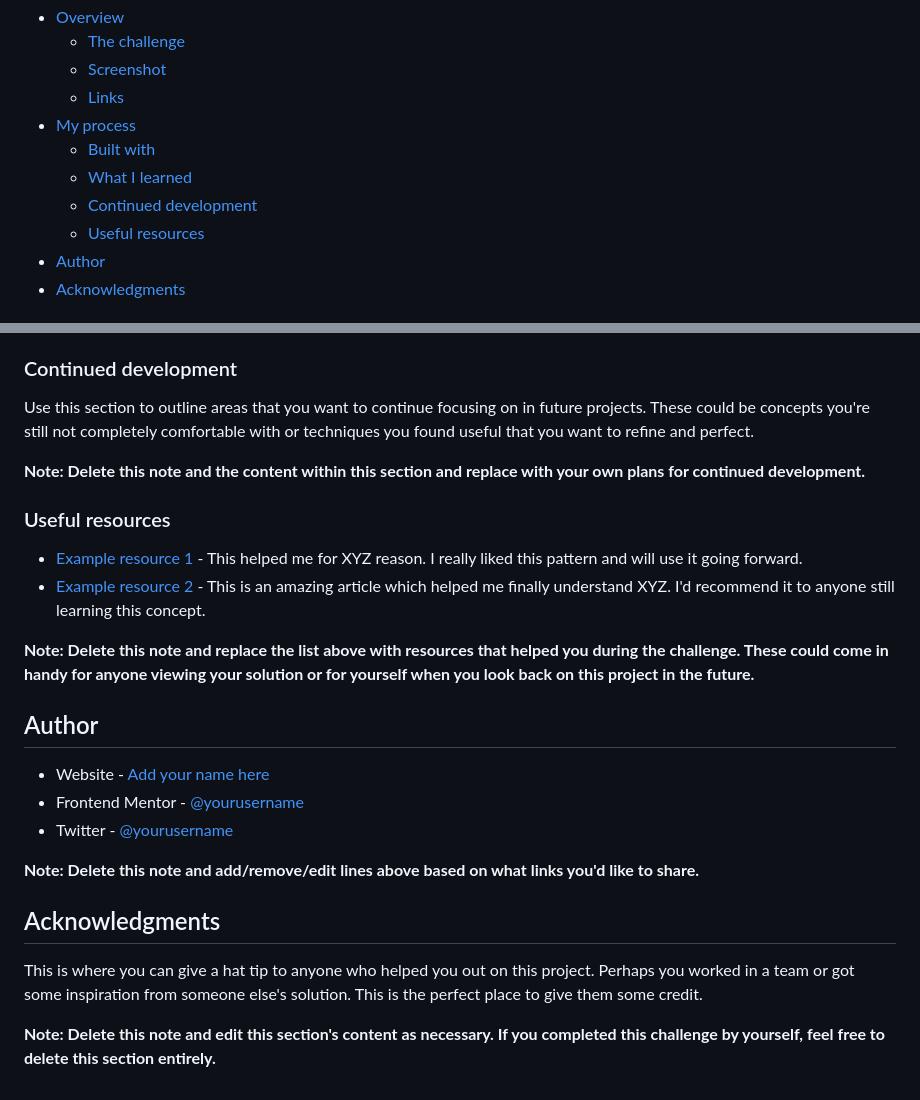
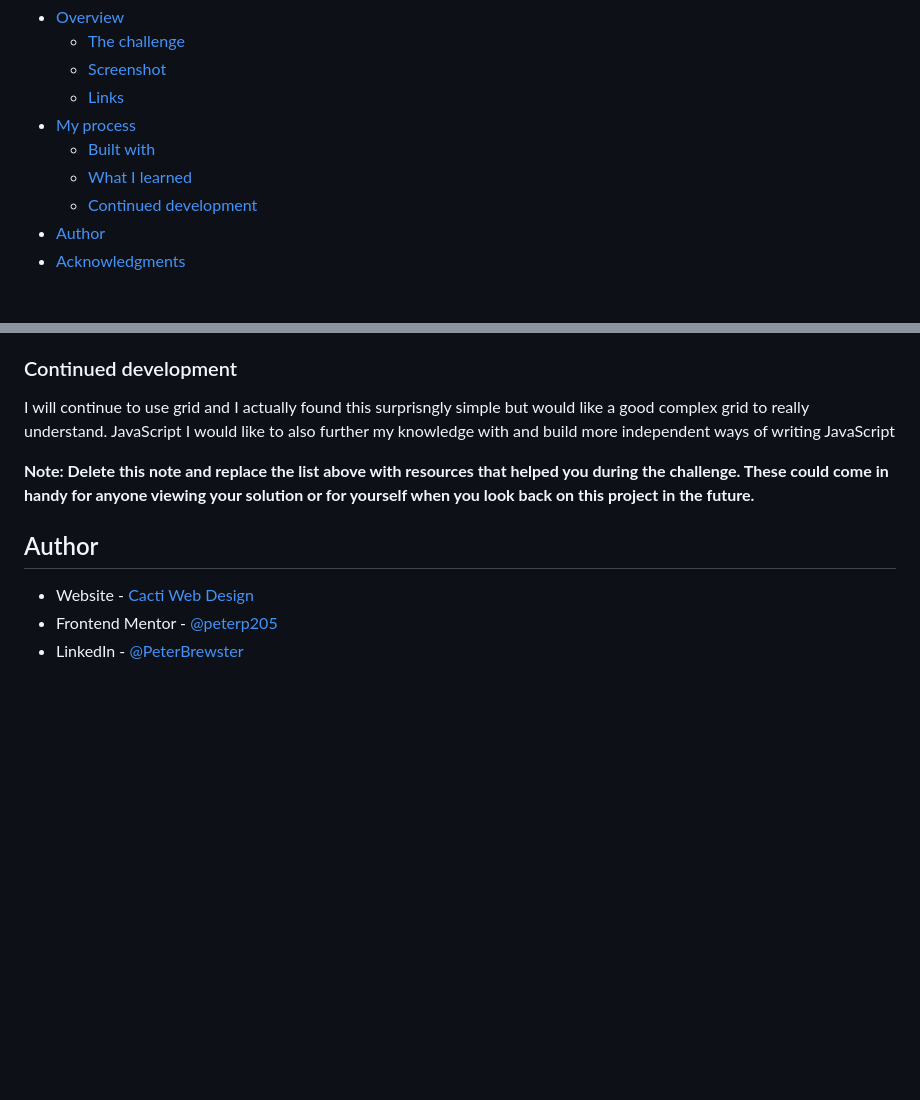
Before and after one commit to peterp205/Sign-up-form-verification, a Markdown page: README-template.md, 2 parts joined by grey strips. Drawn GitHub-style; blank space fills up the shorter version.

Commit message:
Final design complete

```diff
--- a/README-template.md
+++ b/README-template.md
@@ -12,7 +12,6 @@ This is a solution to the [Intro component with sign up form challenge on Fronte
   - [Built with](#built-with)
   - [What I learned](#what-i-learned)
   - [Continued development](#continued-development)
-  - [Useful resources](#useful-resources)
 - [Author](#author)
 - [Acknowledgments](#acknowledgments)
 
@@ -87,26 +94,11 @@ If you want more help with writing markdown, we'd recommend checking out [The Ma
 ### Continued development
 
-Use this section to outline areas that you want to continue focusing on in future projects. These could be concepts you're still not completely comfortable with or techniques you found useful that you want to refine and perfect.
-
-**Note: Delete this note and the content within this section and replace with your own plans for continued development.**
-
-### Useful resources
-
-- [Example resource 1](https://www.example.com) - This helped me for XYZ reason. I really liked this pattern and will use it going forward.
-- [Example resource 2](https://www.example.com) - This is an amazing article which helped me finally understand XYZ. I'd recommend it to anyone still learning this concept.
+I will continue to use grid and I actually found this surprisngly simple but would like a good complex grid to really understand. JavaScript I would like to also further my knowledge with and build more independent ways of writing JavaScript
 
 **Note: Delete this note and replace the list above with resources that helped you during the challenge. These could come in handy for anyone viewing your solution or for yourself when you look back on this project in the future.**
 
 ## Author
 
-- Website - [Add your name here](https://www.your-site.com)
-- Frontend Mentor - [@yourusername](https://www.frontendmentor.io/profile/yourusername)
-- Twitter - [@yourusername](https://www.twitter.com/yourusername)
-
-**Note: Delete this note and add/remove/edit lines above based on what links you'd like to share.**
-
-## Acknowledgments
-
-This is where you can give a hat tip to anyone who helped you out on this project. Perhaps you worked in a team or got some inspiration from someone else's solution. This is the perfect place to give them some credit.
-
-**Note: Delete this note and edit this section's content as necessary. If you completed this challenge by yourself, feel free to delete this section entirely.**
+- Website - [Cacti Web Design](https://www.cv.cactiwebdesign.com)
+- Frontend Mentor - [@peterp205](https://www.frontendmentor.io/profile/peterp205)
+- LinkedIn - [@PeterBrewster](https://www.linkedin.com/in/peter-brewster-9342792a5/)
```
Also changed, not shown: other parts of README-template.md (+33 -25 lines).
